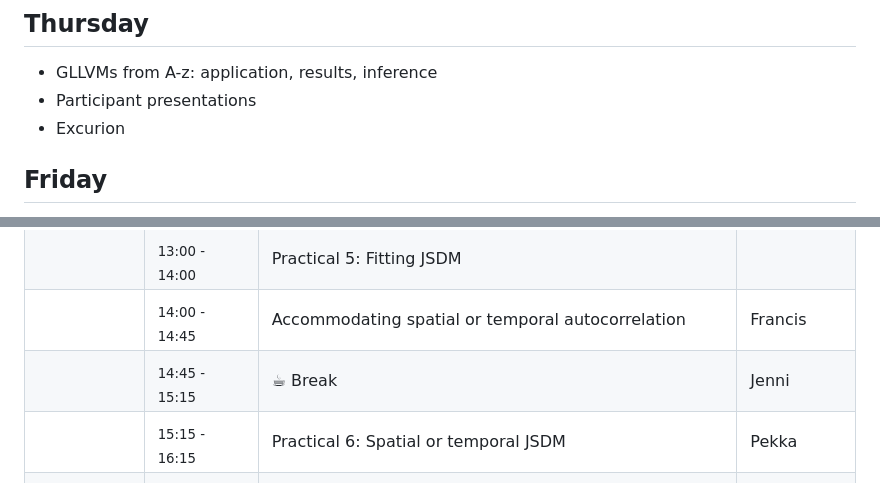
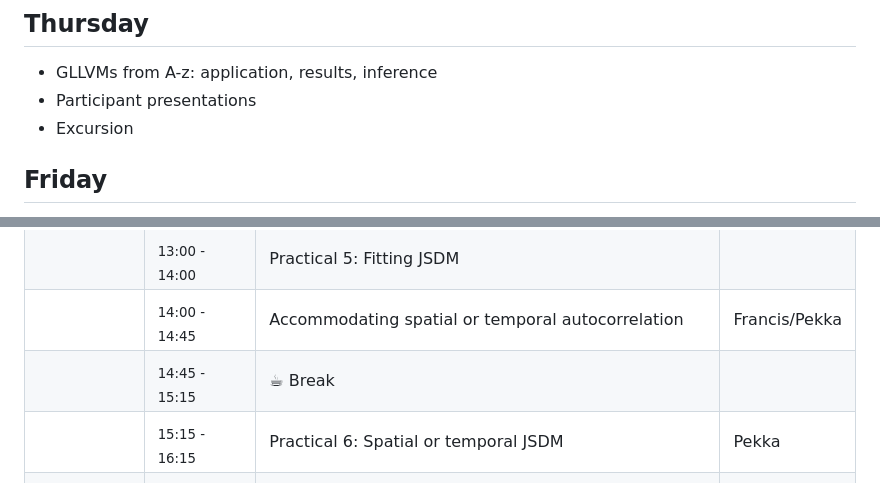
Before and after one commit to wlangera/SSMA, a Markdown page: README.md, 2 parts joined by grey strips. Drawn GitHub-style.

```diff
--- a/README.md
+++ b/README.md
@@ -31,7 +31,7 @@ The days last from 09:00 to 17:00(ish), and a session after dinner. Each day wil
 ## Thursday
 * GLLVMs from A-z: application, results, inference
 * Participant presentations
-* Excurion
+* Excursion
 
 ## Friday
 * Concepts in model-based clustering
@@ -63,8 +63,8 @@ The days last from 09:00 to 17:00(ish), and a session after dinner. Each day wil
 |         |<sub>11:15 - 12:00</sub>| Joint Species Distribution Models                   |Jenni/Pekka|
 |         |<sub>12:00 - 13:00</sub>| 🍽 Lunch                                            |        |
 |         |<sub>13:00 - 14:00</sub>| Practical 5: Fitting JSDM                           |        |
-|         |<sub>14:00 - 14:45</sub>| Accommodating spatial or temporal autocorrelation   |Francis |
-|         |<sub>14:45 - 15:15</sub>| ☕ Break                                             |Jenni   |
+|         |<sub>14:00 - 14:45</sub>| Accommodating spatial or temporal autocorrelation   |Francis/Pekka|
+|         |<sub>14:45 - 15:15</sub>| ☕ Break                                             |        |
 |         |<sub>15:15 - 16:15</sub>| Practical 6: Spatial or temporal JSDM               |Pekka   |
 |         |<sub>16:15 - 17:00</sub>| Phylogenetic GLMM/JSDM                              |Bert    |
 |         |             |          |                                                     |        |
```
